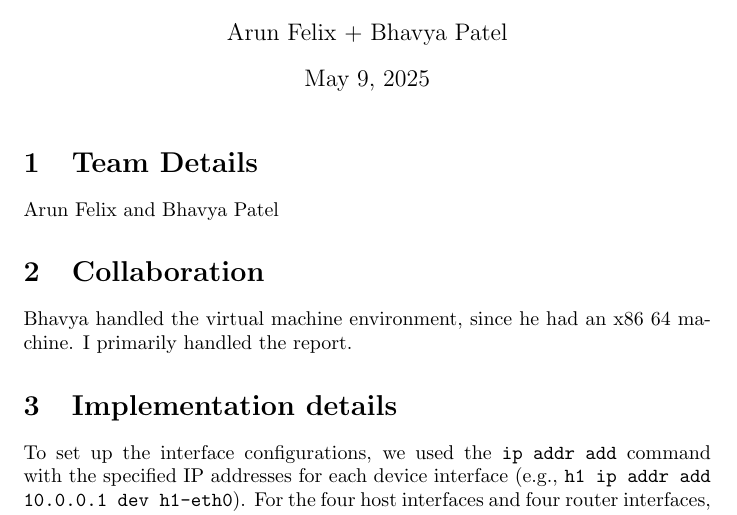
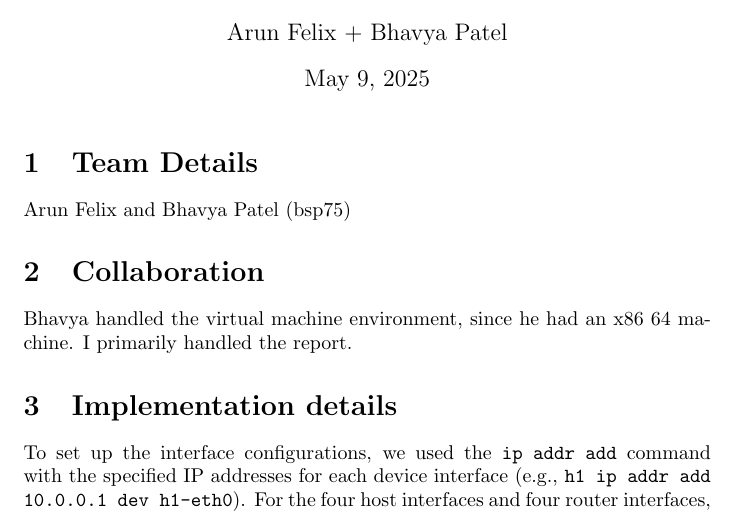
Before and after one commit to AFE123x/CS352-Repository, a LaTeX document (ecproject/report.tex): part of page 1 of 2, cut so that both start at the same text. Compiled offline with pdfLaTeX.

Commit message:
updated netid

```diff
--- a/ecproject/report.tex
+++ b/ecproject/report.tex
@@ -6,7 +6,7 @@
 \maketitle
 \section{Team Details}
 
-Arun Felix and Bhavya Patel
+Arun Felix and Bhavya Patel (bsp75)
 
 \section{Collaboration}
 
```
Also changed, not shown: ecproject/report.pdf, 3 other files.
